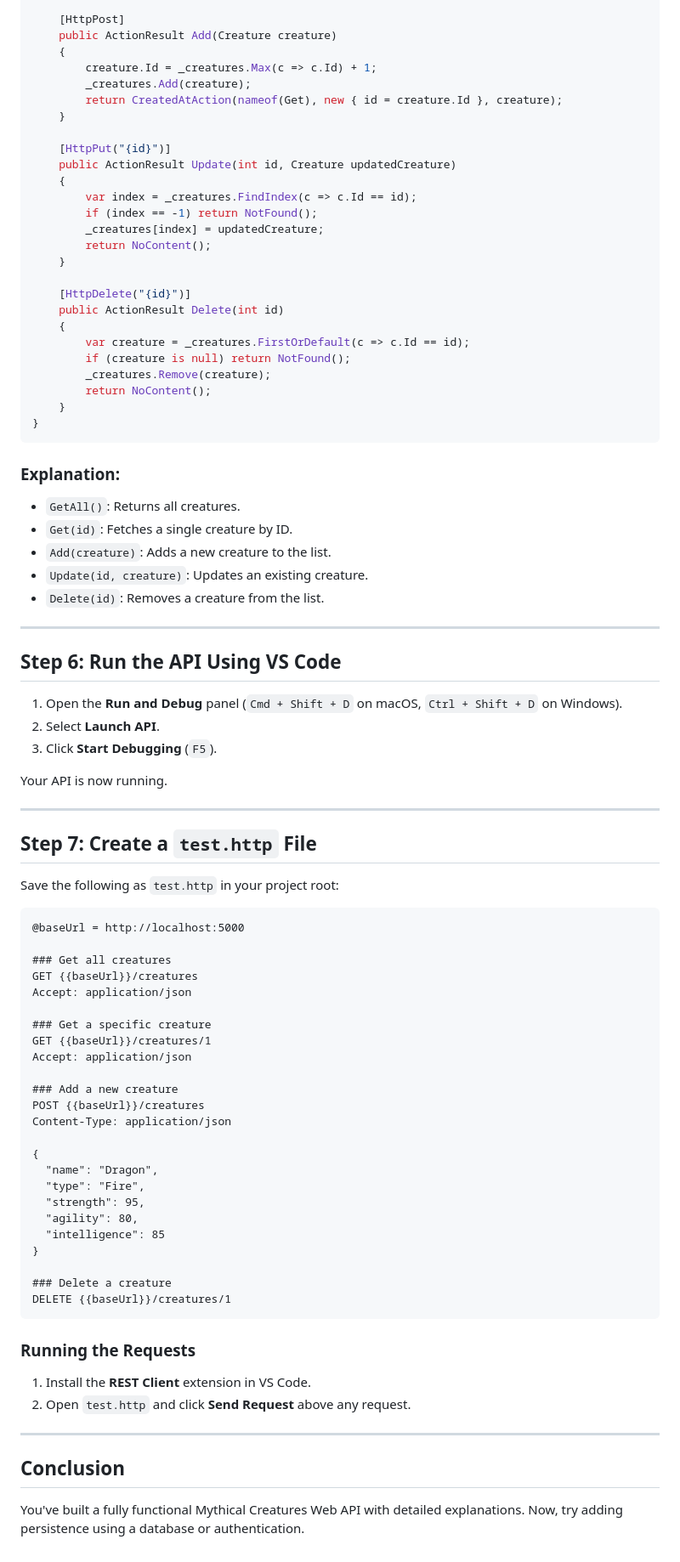
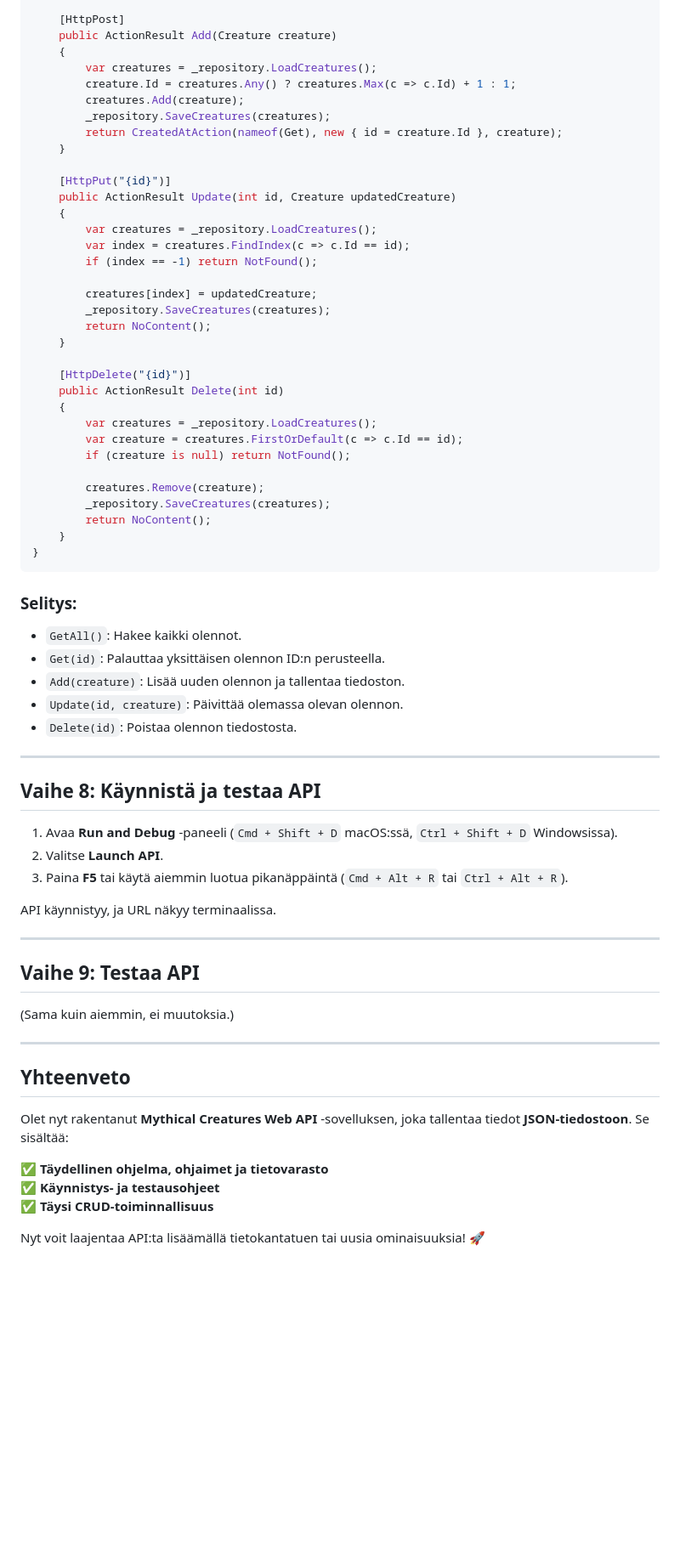
Before and after one commit to thxmuffe/bc_net24s_ryhma, a Markdown page: src/MythicalCreatures/Excercise_MythicalCreatures.md, the part around one of its changes. Shown at 85% size. Rendered like a GitHub page; blank space fills up the shorter version.

````diff
--- a/src/MythicalCreatures/Excercise_MythicalCreatures.md
+++ b/src/MythicalCreatures/Excercise_MythicalCreatures.md
@@ -209,89 +279,71 @@ public class CreaturesController : ControllerBase
     [HttpPost]
     public ActionResult Add(Creature creature)
     {
-        creature.Id = _creatures.Max(c => c.Id) + 1;
-        _creatures.Add(creature);
+        var creatures = _repository.LoadCreatures();
+        creature.Id = creatures.Any() ? creatures.Max(c => c.Id) + 1 : 1;
+        creatures.Add(creature);
+        _repository.SaveCreatures(creatures);
         return CreatedAtAction(nameof(Get), new { id = creature.Id }, creature);
     }
 
     [HttpPut("{id}")]
     public ActionResult Update(int id, Creature updatedCreature)
     {
-        var index = _creatures.FindIndex(c => c.Id == id);
+        var creatures = _repository.LoadCreatures();
+        var index = creatures.FindIndex(c => c.Id == id);
         if (index == -1) return NotFound();
-        _creatures[index] = updatedCreature;
+
+        creatures[index] = updatedCreature;
+        _repository.SaveCreatures(creatures);
         return NoContent();
     }
 
     [HttpDelete("{id}")]
     public ActionResult Delete(int id)
     {
-        var creature = _creatures.FirstOrDefault(c => c.Id == id);
+        var creatures = _repository.LoadCreatures();
+        var creature = creatures.FirstOrDefault(c => c.Id == id);
         if (creature is null) return NotFound();
-        _creatures.Remove(creature);
+
+        creatures.Remove(creature);
+        _repository.SaveCreatures(creatures);
         return NoContent();
     }
 }
 ```
 
-### Explanation:
+### Selitys:
 
-- `GetAll()`: Returns all creatures.
-- `Get(id)`: Fetches a single creature by ID.
-- `Add(creature)`: Adds a new creature to the list.
-- `Update(id, creature)`: Updates an existing creature.
-- `Delete(id)`: Removes a creature from the list.
+- `GetAll()`: Hakee kaikki olennot.
+- `Get(id)`: Palauttaa yksittäisen olennon ID:n perusteella.
+- `Add(creature)`: Lisää uuden olennon ja tallentaa tiedoston.
+- `Update(id, creature)`: Päivittää olemassa olevan olennon.
+- `Delete(id)`: Poistaa olennon tiedostosta.
 
 ---
 
-## Step 6: Run the API Using VS Code
+## Vaihe 8: Käynnistä ja testaa API
 
-1. Open the **Run and Debug** panel (`Cmd + Shift + D` on macOS, `Ctrl + Shift + D` on Windows).
-2. Select **Launch API**.
-3. Click **Start Debugging** (`F5`).
+1. Avaa **Run and Debug** -paneeli (`Cmd + Shift + D` macOS:ssä, `Ctrl + Shift + D` Windowsissa).
+2. Valitse **Launch API**.
+3. Paina **F5** tai käytä aiemmin luotua pikanäppäintä (`Cmd + Alt + R` tai `Ctrl + Alt + R`).
 
-Your API is now running.
+API käynnistyy, ja URL näkyy terminaalissa.
 
 ---
 
-## Step 7: Create a `test.http` File
+## Vaihe 9: Testaa API
 
-Save the following as `test.http` in your project root:
-
-```
-@baseUrl = http://localhost:5000
-
-### Get all creatures
-GET {{baseUrl}}/creatures
-Accept: application/json
-
-### Get a specific creature
-GET {{baseUrl}}/creatures/1
-Accept: application/json
-
-### Add a new creature
-POST {{baseUrl}}/creatures
-Content-Type: application/json
-
-{
-  "name": "Dragon",
-  "type": "Fire",
-  "strength": 95,
-  "agility": 80,
-  "intelligence": 85
-}
-
-### Delete a creature
-DELETE {{baseUrl}}/creatures/1
-```
-
-### Running the Requests
-
-1. Install the **REST Client** extension in VS Code.
-2. Open `test.http` and click **Send Request** above any request.
+(Sama kuin aiemmin, ei muutoksia.)
 
 ---
 
-## Conclusion
+## Yhteenveto
 
-You've built a fully functional Mythical Creatures Web API with detailed explanations. Now, try adding persistence using a database or authentication.
+Olet nyt rakentanut **Mythical Creatures Web API** -sovelluksen, joka tallentaa tiedot **JSON-tiedostoon**. Se sisältää:
+
+✅ **Täydellinen ohjelma, ohjaimet ja tietovarasto**
+✅ **Käynnistys- ja testausohjeet**
+✅ **Täysi CRUD-toiminnallisuus**
+
+Nyt voit laajentaa API:ta lisäämällä tietokantatuen tai uusia ominaisuuksia! 🚀
````
Also changed, not shown: other parts of src/MythicalCreatures/Excercise_MythicalCreatures.md (+106 -36 lines).
